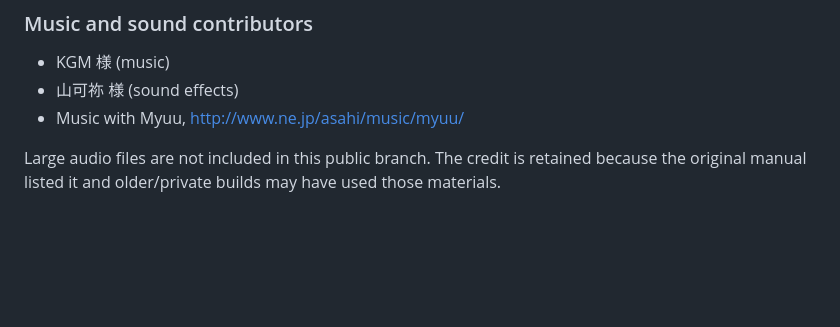
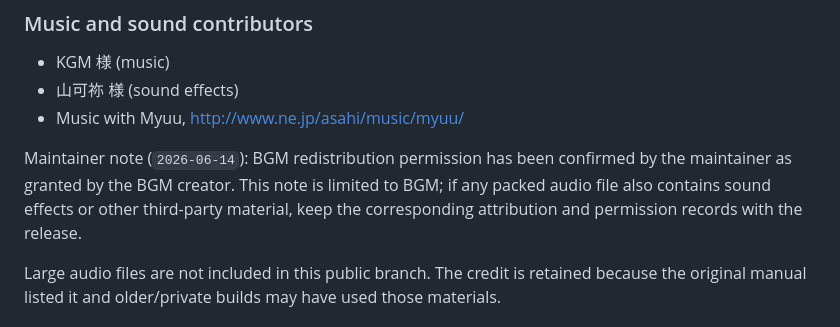
Before and after one commit to shiromac/gensoukyougensounikki, a Markdown page: NOTICE.md, the part around the change. Drawn GitHub-style; blank space fills up the shorter version.

Commit message:
Document BGM redistribution permission

```diff
--- a/NOTICE.md
+++ b/NOTICE.md
@@ -54,6 +54,8 @@ The original bundled manual and the released readme credited the following creat
 - KGM 様 (music)
 - 山可祢 様 (sound effects)
 - Music with Myuu, http://www.ne.jp/asahi/music/myuu/
+
+Maintainer note (`2026-06-14`): BGM redistribution permission has been confirmed by the maintainer as granted by the BGM creator. This note is limited to BGM; if any packed audio file also contains sound effects or other third-party material, keep the corresponding attribution and permission records with the release.
 
 Large audio files are not included in this public branch. The credit is retained because the original manual listed it and older/private builds may have used those materials.
 
```
